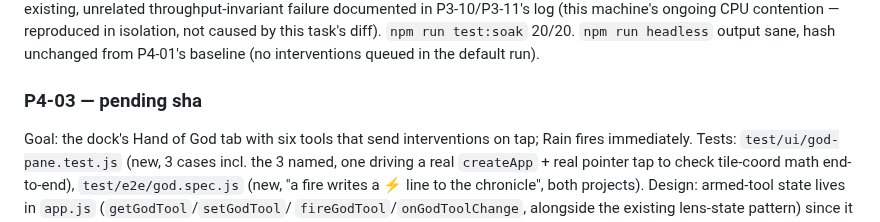
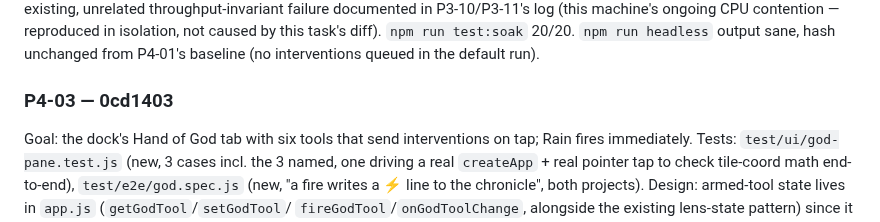
Before and after one commit to ericmann/flatland, a Markdown page: docs/PROGRESS.md, the part around the change. Drawn GitHub-style.

Commit message:
docs: record P4-03 commit sha in PROGRESS.md log

```diff
--- a/docs/PROGRESS.md
+++ b/docs/PROGRESS.md
@@ -1997,7 +1997,7 @@ in isolation, not caused by this task's diff). `npm run test:soak`
 20/20. `npm run headless` output sane, hash unchanged from P4-01's
 baseline (no interventions queued in the default run).
 
-### P4-03 — pending sha
+### P4-03 — 0cd1403
 Goal: the dock's Hand of God tab with six tools that send interventions
 on tap; Rain fires immediately.
 Tests: `test/ui/god-pane.test.js` (new, 3 cases incl. the 3 named,
```
